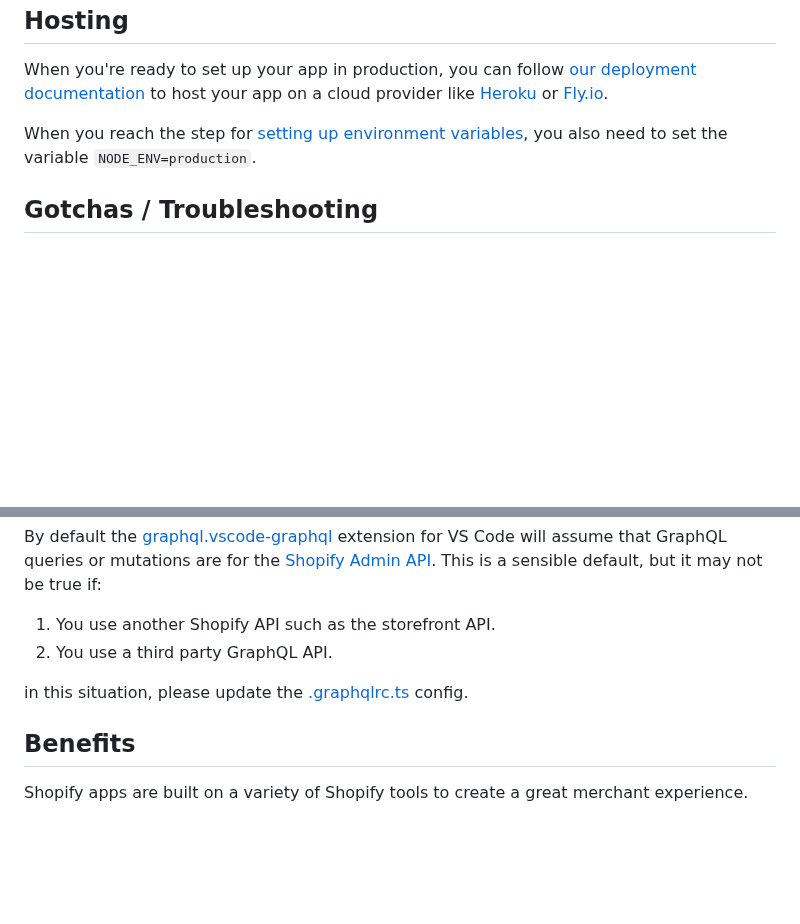
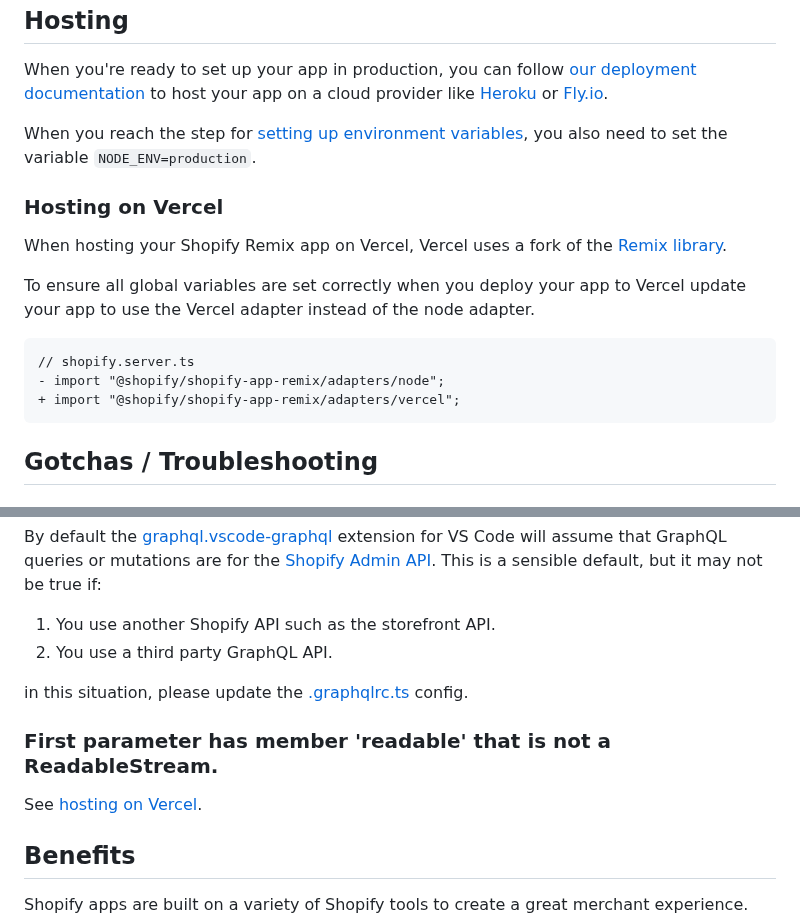
Before and after one commit to Shopify/shopify-app-template-remix, a Markdown page: README.md, 2 parts joined by grey strips. Rendered like a GitHub page; blank space fills up the shorter version.

Commit message:
Add docs for deploying to vercel

````diff
--- a/README.md
+++ b/README.md
@@ -145,6 +145,18 @@ When you're ready to set up your app in production, you can follow [our deployme
 
 When you reach the step for [setting up environment variables](https://shopify.dev/docs/apps/deployment/web#set-env-vars), you also need to set the variable `NODE_ENV=production`.
 
+### Hosting on Vercel
+
+When hosting your Shopify Remix app on Vercel, Vercel uses a fork of the [Remix library](https://github.com/vercel/remix).
+
+To  ensure all global variables are set correctly when you deploy your app to Vercel update your app to use the Vercel adapter instead of the node adapter.
+
+```diff
+// shopify.server.ts
+- import "@shopify/shopify-app-remix/adapters/node";
++ import "@shopify/shopify-app-remix/adapters/vercel";
+```
+
 ## Gotchas / Troubleshooting
 
 ### Database tables don't exist
@@ -227,6 +239,10 @@ By default the [graphql.vscode-graphql](https://marketplace.visualstudio.com/ite
 
 in this situation, please update the [.graphqlrc.ts](https://github.com/Shopify/shopify-app-template-remix/blob/main/.graphqlrc.ts) config.
 
+### First parameter has member 'readable' that is not a ReadableStream.
+
+See [hosting on Vercel](#hosting-on-vercel).
+
 ## Benefits
 
 Shopify apps are built on a variety of Shopify tools to create a great merchant experience.
````
